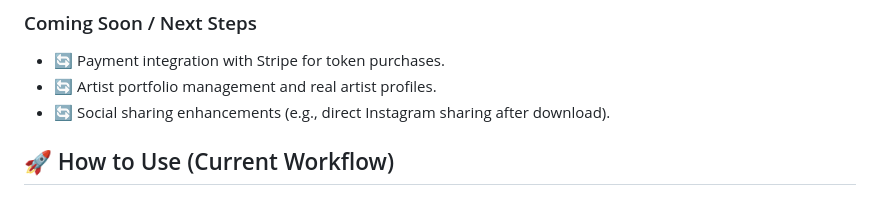
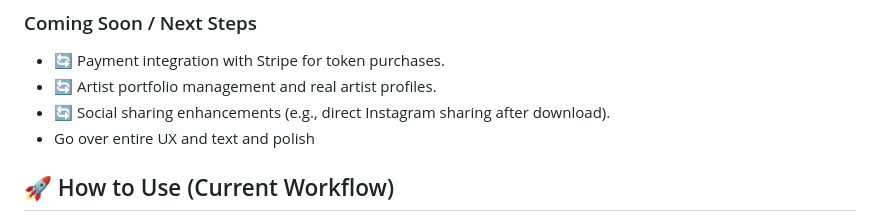
Before and after one commit to itayash22/SkinTip, a Markdown page: README.md, the part around the change. Rendered like a GitHub page.

```diff
--- a/README.md
+++ b/README.md
@@ -85,6 +85,7 @@ SkinTip operates on a token system to manage AI generation costs.
 * 🔄 Payment integration with Stripe for token purchases.
 * 🔄 Artist portfolio management and real artist profiles.
 * 🔄 Social sharing enhancements (e.g., direct Instagram sharing after download).
+* Go over entire UX and text and polish
 
 ## 🚀 How to Use (Current Workflow)
 
```
